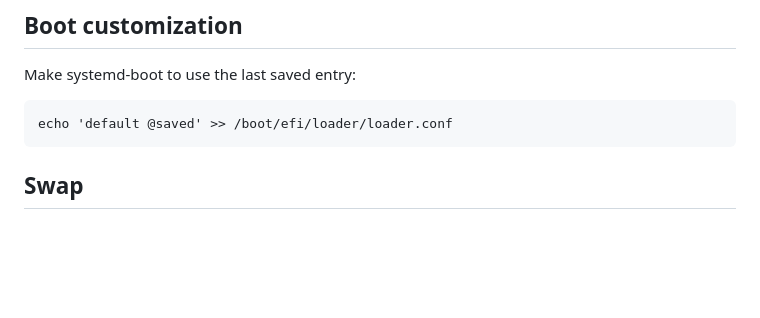
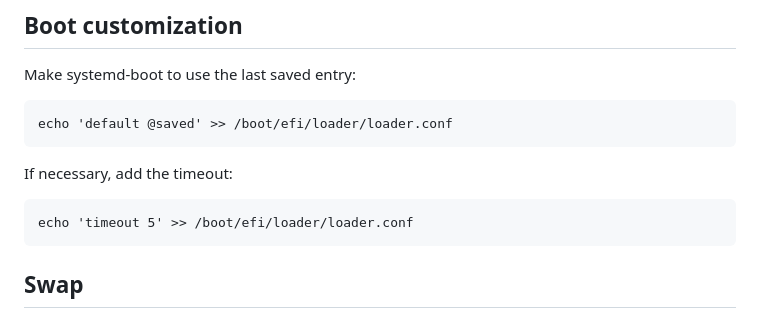
Before and after one commit to ibukanov/ahome, a Markdown page: tliset/laptop_setup.md, the part around the change. Rendered like a GitHub page; blank space fills up the shorter version.

Commit message:
chore: systemd-boot timeout

````diff
--- a/tliset/laptop_setup.md
+++ b/tliset/laptop_setup.md
@@ -37,6 +37,11 @@ Make systemd-boot to use the last saved entry:
 
 ```
 echo 'default @saved' >> /boot/efi/loader/loader.conf
+```
+
+If necessary, add the timeout:
+```
+echo 'timeout 5' >> /boot/efi/loader/loader.conf
 ```
 
 ## Swap
````
